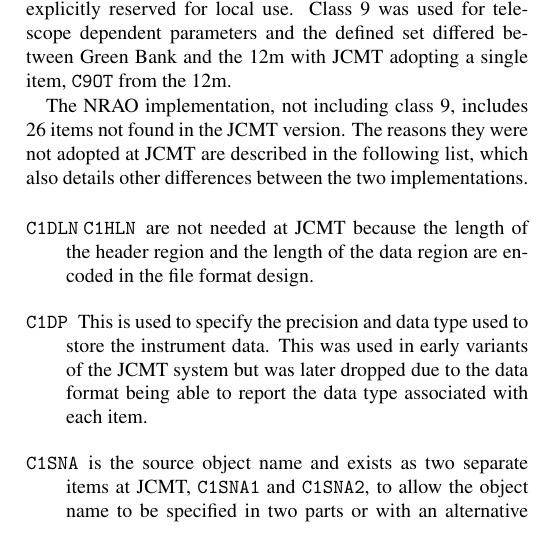
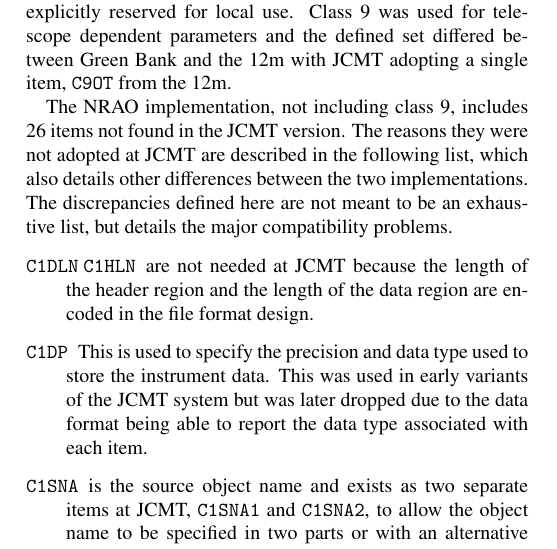
Before and after one commit to timj/aandc-gsdd, a LaTeX paper (acgsd.tex): part of one column of page 2 of 10, cut so that both start at the same text. Compiled offline with pdfLaTeX.

Commit message:
Not exhaustive

```diff
--- a/acgsd.tex
+++ b/acgsd.tex
@@ -408,7 +408,9 @@ and the 12m with JCMT adopting a single item, \texttt{C9OT} from the
 The NRAO implementation, not including class 9, includes 26 items not
 found in the JCMT version. The reasons they were not adopted at JCMT
 are described in the following list, which also details other
-differences between the two implementations.
+differences between the two implementations. The discrepancies defined
+here are not meant to be an exhaustive list, but details the major
+compatibility problems.
 
 \begin{description}
 
```
